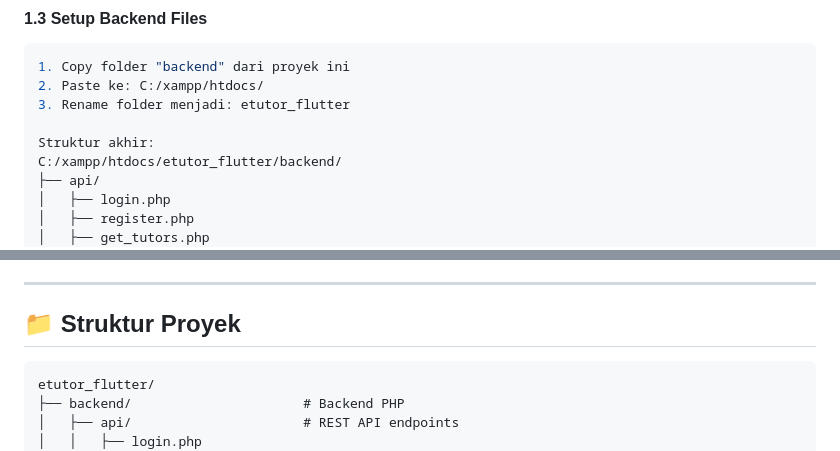
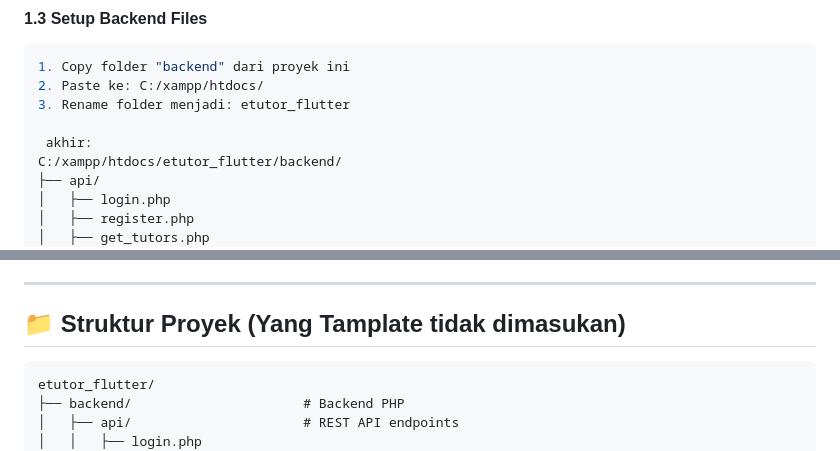
Before and after one commit to danzwel/etutor_flutter, a Markdown page: README.md, 2 parts joined by grey strips. GitHub-like rendering.

Commit message:
Clarify project structure in README
Update project structure section in README to clarify template exclusion.

````diff
--- a/README.md
+++ b/README.md
@@ -169,7 +169,7 @@ Klik tombol di atas untuk melihat video demo aplikasi ETutor Mobile yang menampi
 2. Paste ke: C:/xampp/htdocs/
 3. Rename folder menjadi: etutor_flutter
 
-Struktur akhir:
+ akhir:
 C:/xampp/htdocs/etutor_flutter/backend/
 ├── api/
 │   ├── login.php
@@ -365,7 +365,7 @@ Password: 1234567
 
 ---
 
-## 📁 Struktur Proyek
+## 📁 Struktur Proyek (Yang Tamplate tidak dimasukan)
 
 ```
 etutor_flutter/
````
